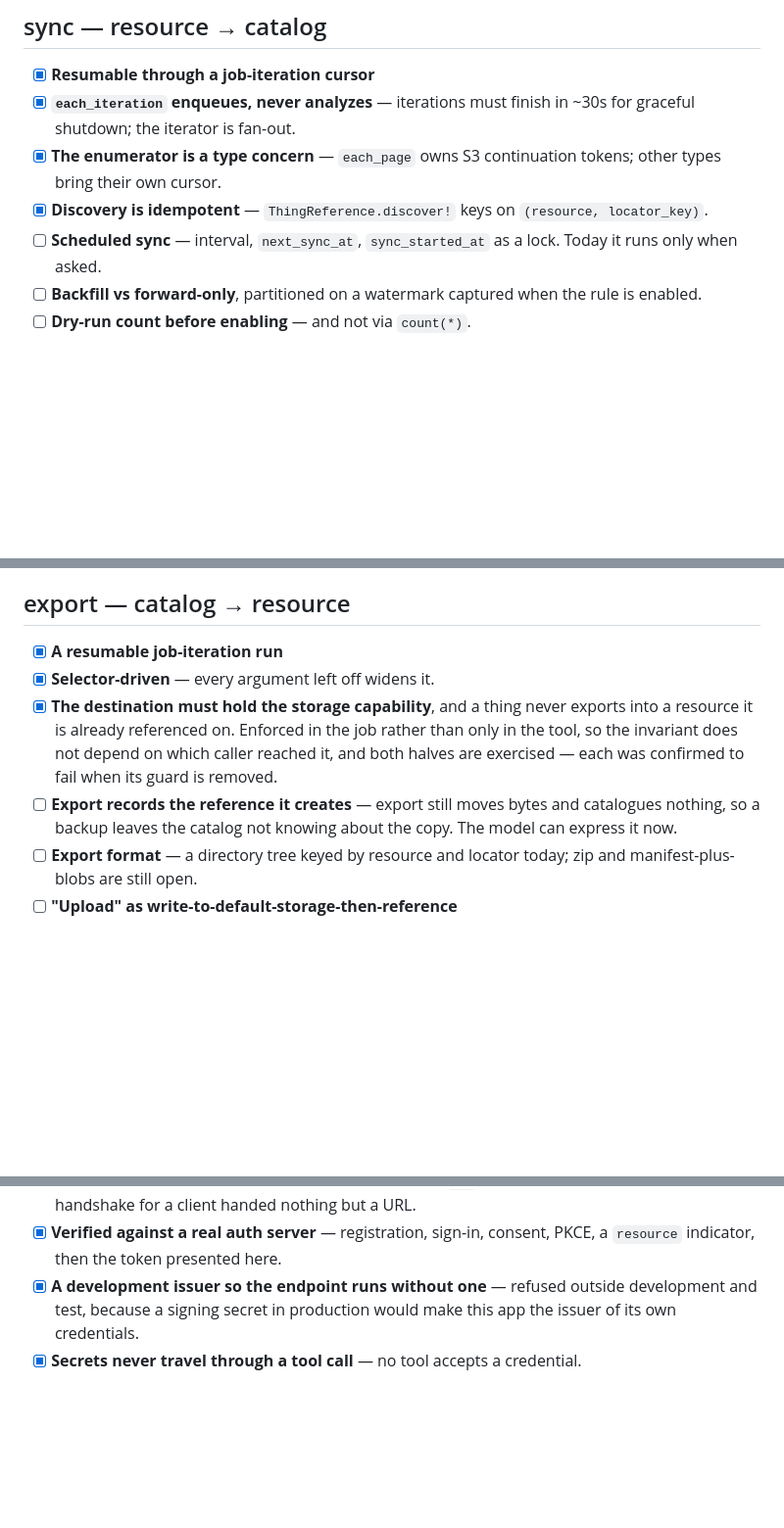
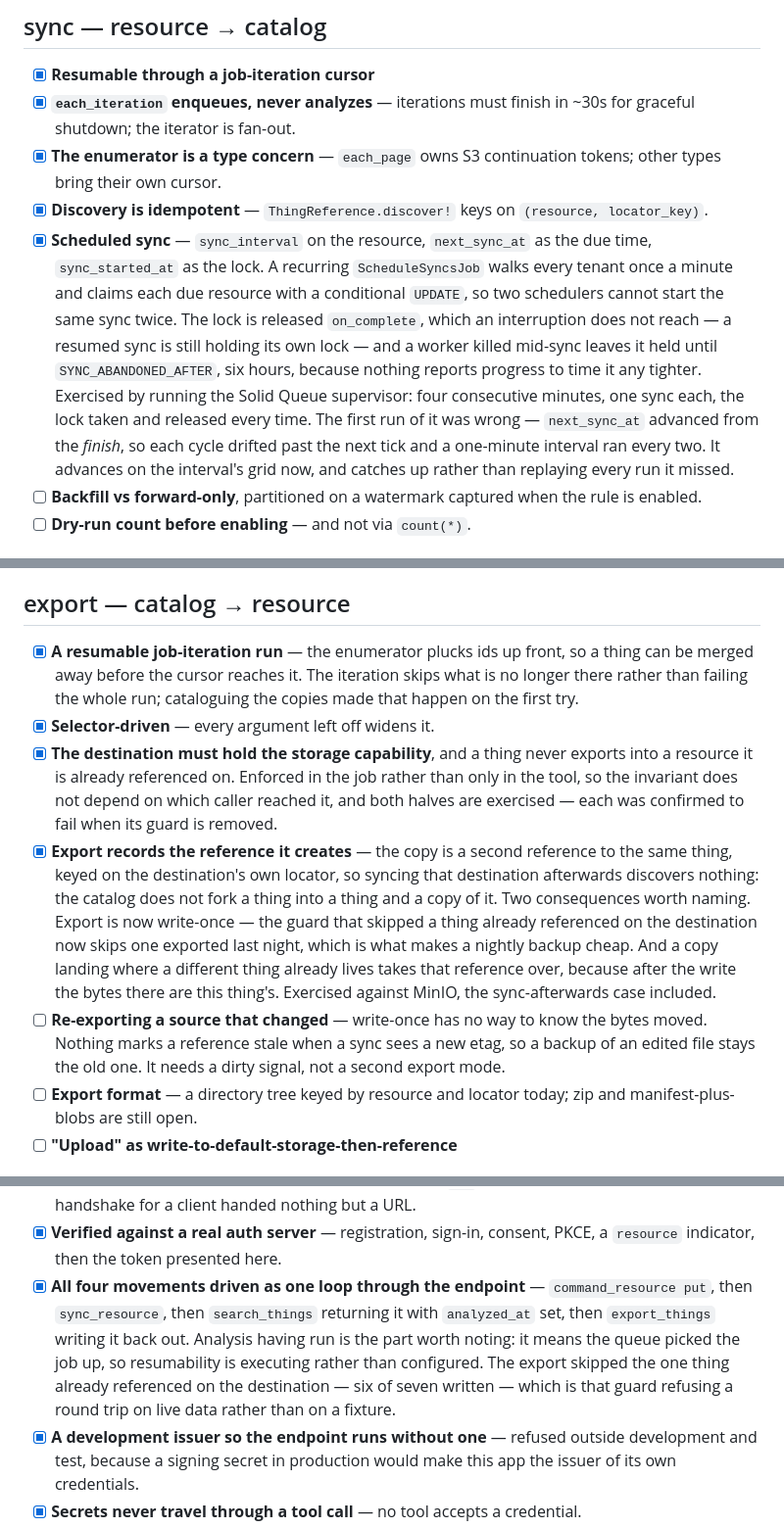
Before and after one commit to urisrb/uris, a Markdown page: CHECKLIST.md, 3 parts joined by grey strips. Shown at 98% size. GitHub-like rendering; blank space fills up the shorter version.

Commit message:
Checklist: scheduled sync, and export catalogues what it writes
Two items to done, one new one to build. The new one is the price of the export
change and belongs on the page rather than in a commit nobody rereads:
write-once has no way to know the bytes moved, so a backup of an edited file
stays the old one until something marks a reference stale.

Both done items say what executed them, because both were the kind of claim
this page exists to distrust — a recurring task that parses is not a recurring
task that fires, and the first one that fired was running at half its interval.

Also folds in the reading at 950d2ea that was still sitting in the tree.

105 items — 60 done, 6 partial, 33 to build, 6 deferred.

Co-Authored-By: Claude Opus 5 (1M context) <noreply@anthropic.com>

```diff
--- a/CHECKLIST.md
+++ b/CHECKLIST.md
@@ -77,8 +78,17 @@ announces itself.
 - [x] **The enumerator is a type concern** — `each_page` owns S3 continuation tokens; other types
       bring their own cursor.
 - [x] **Discovery is idempotent** — `ThingReference.discover!` keys on `(resource, locator_key)`.
-- [ ] **Scheduled sync** — interval, `next_sync_at`, `sync_started_at` as a lock. Today it runs only
-      when asked.
+- [x] **Scheduled sync** — `sync_interval` on the resource, `next_sync_at` as the due time,
+      `sync_started_at` as the lock. A recurring `ScheduleSyncsJob` walks every tenant once a minute
+      and claims each due resource with a conditional `UPDATE`, so two schedulers cannot start the
+      same sync twice. The lock is released `on_complete`, which an interruption does not reach — a
+      resumed sync is still holding its own lock — and a worker killed mid-sync leaves it held until
+      `SYNC_ABANDONED_AFTER`, six hours, because nothing reports progress to time it any tighter.
+      Exercised by running the Solid Queue supervisor: four consecutive minutes, one sync each, the
+      lock taken and released every time. The first run of it was wrong — `next_sync_at` advanced
+      from the _finish_, so each cycle drifted past the next tick and a one-minute interval ran every
+      two. It advances on the interval's grid now, and catches up rather than replaying every run it
+      missed.
 - [ ] **Backfill vs forward-only**, partitioned on a watermark captured when the rule is enabled.
 - [ ] **Dry-run count before enabling** — and not via `count(*)`.
 
@@ -114,14 +124,25 @@ announces itself.
 
 ## export — catalog → resource
 
-- [x] **A resumable job-iteration run**
+- [x] **A resumable job-iteration run** — the enumerator plucks ids up front, so a thing can be
+      merged away before the cursor reaches it. The iteration skips what is no longer there rather
+      than failing the whole run; cataloguing the copies made that happen on the first try.
 - [x] **Selector-driven** — every argument left off widens it.
 - [x] **The destination must hold the storage capability**, and a thing never exports into a
       resource it is already referenced on. Enforced in the job rather than only in the tool, so the
       invariant does not depend on which caller reached it, and both halves are exercised — each was
       confirmed to fail when its guard is removed.
-- [ ] **Export records the reference it creates** — export still moves bytes and catalogues nothing,
-      so a backup leaves the catalog not knowing about the copy. The model can express it now.
+- [x] **Export records the reference it creates** — the copy is a second reference to the same thing,
+      keyed on the destination's own locator, so syncing that destination afterwards discovers
+      nothing: the catalog does not fork a thing into a thing and a copy of it. Two consequences
+      worth naming. Export is now write-once — the guard that skipped a thing already referenced on
+      the destination now skips one exported last night, which is what makes a nightly backup cheap.
+      And a copy landing where a different thing already lives takes that reference over, because
+      after the write the bytes there are this thing's. Exercised against MinIO, the
+      sync-afterwards case included.
+- [ ] **Re-exporting a source that changed** — write-once has no way to know the bytes moved.
+      Nothing marks a reference stale when a sync sees a new etag, so a backup of an edited file
+      stays the old one. It needs a dirty signal, not a second export mode.
 - [ ] **Export format** — a directory tree keyed by resource and locator today; zip and
       manifest-plus-blobs are still open.
 - [ ] **"Upload" as write-to-default-storage-then-reference**
@@ -170,6 +194,12 @@ announces itself.
       handshake for a client handed nothing but a URL.
 - [x] **Verified against a real auth server** — registration, sign-in, consent, PKCE, a `resource`
       indicator, then the token presented here.
+- [x] **All four movements driven as one loop through the endpoint** — `command_resource put`, then
+      `sync_resource`, then `search_things` returning it with `analyzed_at` set, then
+      `export_things` writing it back out. Analysis having run is the part worth noting: it means
+      the queue picked the job up, so resumability is executing rather than configured. The export
+      skipped the one thing already referenced on the destination — six of seven written — which is
+      that guard refusing a round trip on live data rather than on a fixture.
 - [x] **A development issuer so the endpoint runs without one** — refused outside development and
       test, because a signing secret in production would make this app the issuer of its own
       credentials.
```
Also changed, not shown: other parts of CHECKLIST.md (+9 -4 lines).
